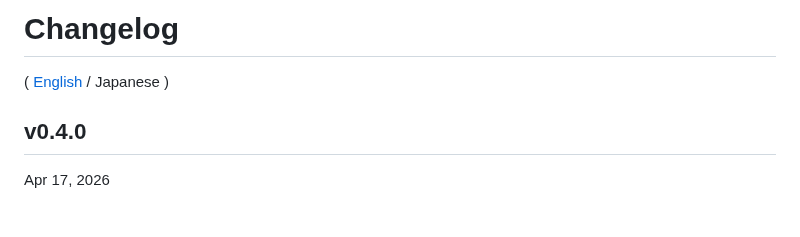
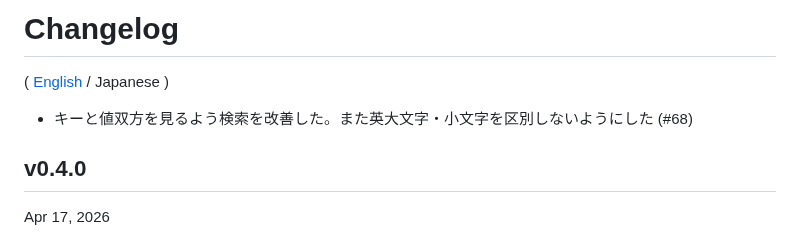
Before and after one commit to hymkor/jegan, a Markdown page: CHANGELOG_ja.md, the part around the change. Rendered like a GitHub page; blank space fills up the shorter version.

Commit message:
Update CHANGELOG (#68)

```diff
--- a/CHANGELOG_ja.md
+++ b/CHANGELOG_ja.md
@@ -1,6 +1,8 @@
 Changelog
 =========
 ( [English](CHANGELOG.md) / Japanese )
+
+- キーと値双方を見るよう検索を改善した。また英大文字・小文字を区別しないようにした (#68)
 
 v0.4.0
 ------
```
Also changed, not shown: CHANGELOG.md (+2 -0 lines).
